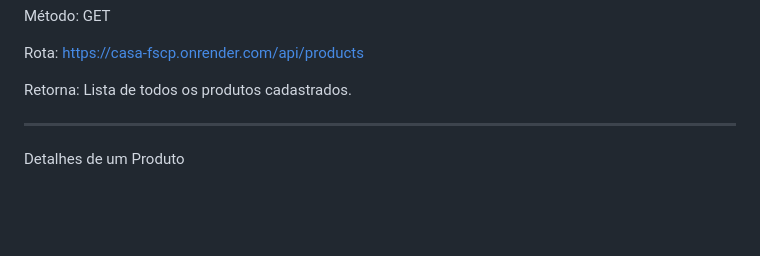
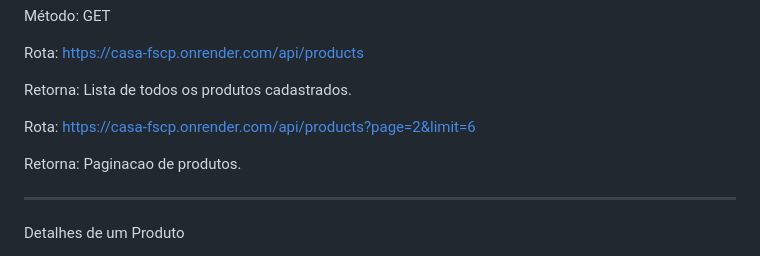
Before and after one commit to WisePearce/BackEnd-CasaCheia, a Markdown page: README.md, the part around the change. Drawn GitHub-style; blank space fills up the shorter version.

Commit message:
Document pagination for products API
Added pagination endpoint for products in README.

```diff
--- a/README.md
+++ b/README.md
@@ -170,6 +170,10 @@ Método: GET
 Rota: https://casa-fscp.onrender.com/api/products
 
 Retorna: Lista de todos os produtos cadastrados.
+
+Rota: https://casa-fscp.onrender.com/api/products?page=2&limit=6
+
+Retorna: Paginacao de produtos.
 
 -----------------------------------------------
 
```
